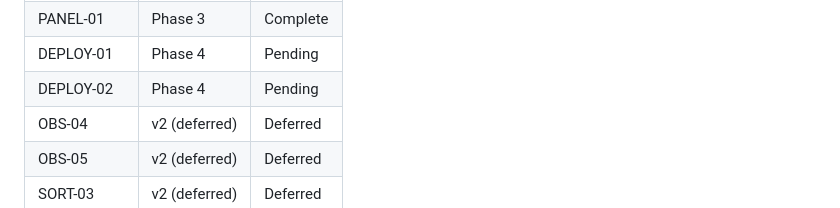
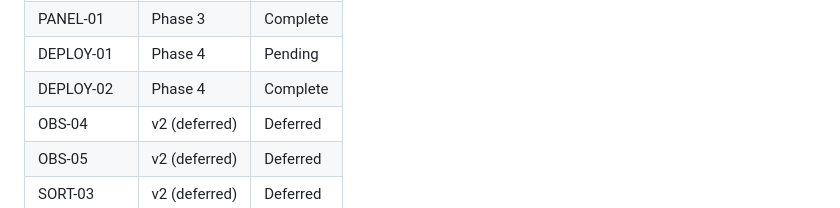
Before and after one commit to rohanpandula/FTP-Camera-Dropbox, a Markdown page: .planning/REQUIREMENTS.md, the part around one of its changes. Drawn GitHub-style.

```diff
--- a/.planning/REQUIREMENTS.md
+++ b/.planning/REQUIREMENTS.md
@@ -69,7 +69,7 @@ Deferred to a later milestone. Tracked but not in the current roadmap.
 | OBS-03 | Phase 3 | Complete |
 | PANEL-01 | Phase 3 | Complete |
 | DEPLOY-01 | Phase 4 | Pending |
-| DEPLOY-02 | Phase 4 | Pending |
+| DEPLOY-02 | Phase 4 | Complete |
 | OBS-04 | v2 (deferred) | Deferred |
 | OBS-05 | v2 (deferred) | Deferred |
 | SORT-03 | v2 (deferred) | Deferred |
```
Also changed, not shown: other parts of .planning/REQUIREMENTS.md (+1 -1 lines), 1 other file.
